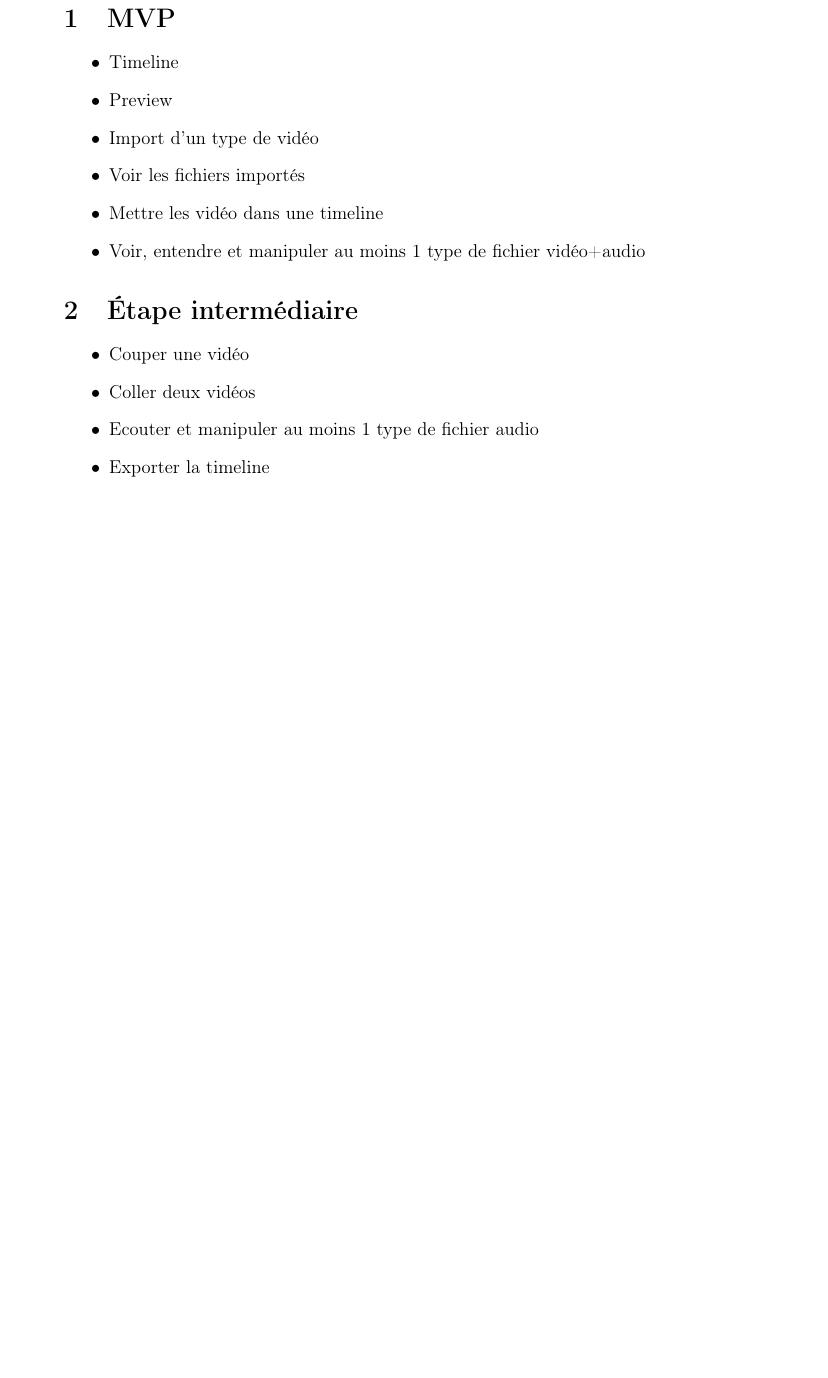
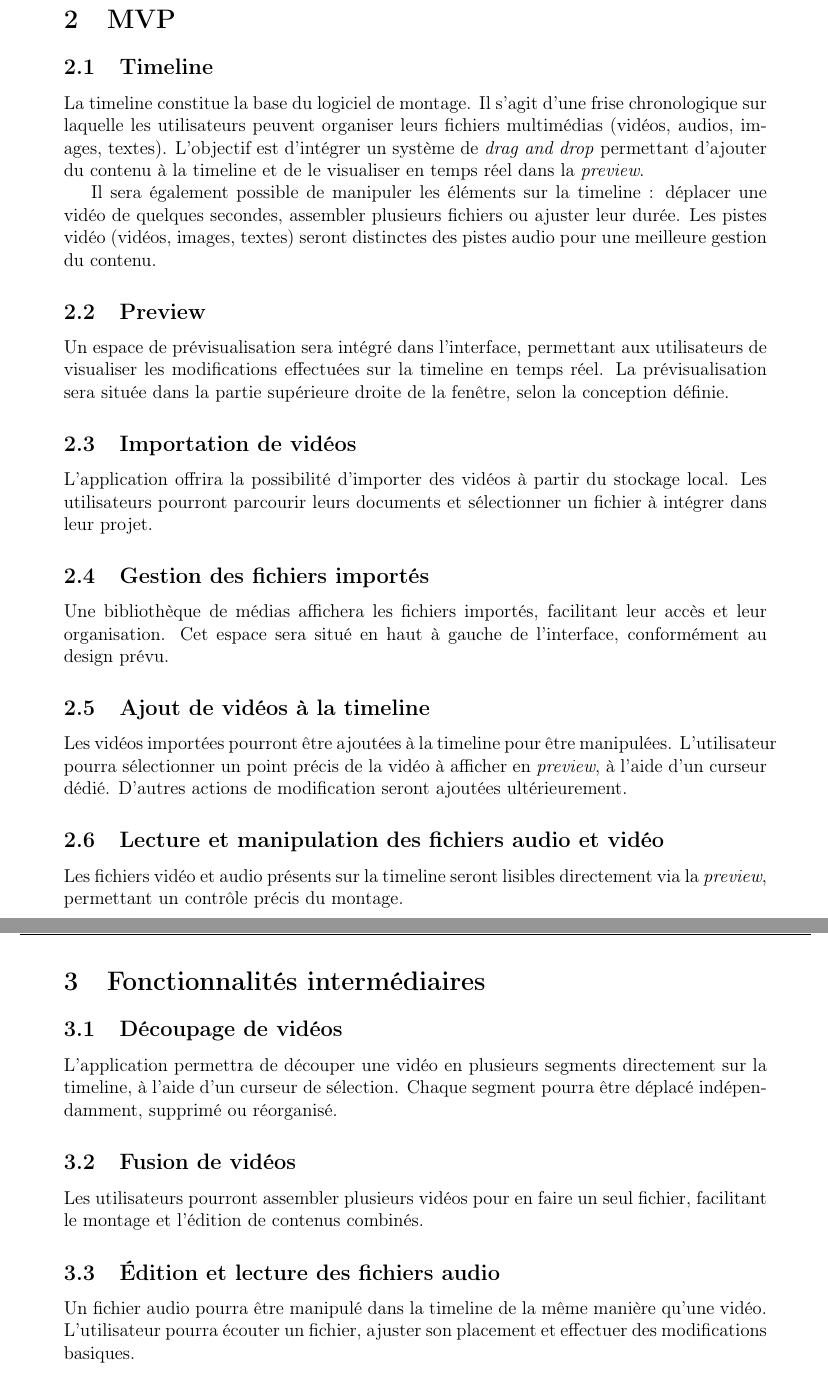
Before and after one commit to yacinemez19/ProjetTOB, a LaTeX document (doc/fonctionnalites/main.tex): part of page 3 of 3 before the commit and two parts of pages 3 and 4 of 5 after it, the two joined at a grey line, cut so that both start at the same text, the shorter picture padded with empty space. Compiled offline with pdfLaTeX.

Commit message:
up fonctionnalités

```diff
--- a/doc/fonctionnalites/main.tex
+++ b/doc/fonctionnalites/main.tex
@@ -41,18 +43,33 @@
 
 \section{MVP}
-\begin{itemize}
-    \item Timeline
-    \item Preview
-    \item Import d'un type de vidéo
-    \item Voir les fichiers importés
-    \item Mettre les vidéo dans une timeline
-    \item Voir, entendre et manipuler au moins 1 type de fichier vidéo+audio
-\end{itemize}
 
-\section{Étape intermédiaire}
-\begin{itemize}
-    \item Couper une vidéo
-    \item Coller deux vidéos
-    \item Ecouter et manipuler au moins 1 type de fichier audio
-    \item Exporter la timeline
-\end{itemize}
+\subsection{Timeline}
+La timeline constitue la base du logiciel de montage. Il s'agit d'une frise chronologique sur laquelle les utilisateurs peuvent organiser leurs fichiers multimédias (vidéos, audios, images, textes). L’objectif est d’intégrer un système de \textit{drag and drop} permettant d’ajouter du contenu à la timeline et de le visualiser en temps réel dans la \textit{preview}.
+
+Il sera également possible de manipuler les éléments sur la timeline : déplacer une vidéo de quelques secondes, assembler plusieurs fichiers ou ajuster leur durée. Les pistes vidéo (vidéos, images, textes) seront distinctes des pistes audio pour une meilleure gestion du contenu.
+
+\subsection{Preview}
+Un espace de prévisualisation sera intégré dans l’interface, permettant aux utilisateurs de visualiser les modifications effectuées sur la timeline en temps réel. La prévisualisation sera située dans la partie supérieure droite de la fenêtre, selon la conception définie.
+
+\subsection{Importation de vidéos}
+L’application offrira la possibilité d’importer des vidéos à partir du stockage local. Les utilisateurs pourront parcourir leurs documents et sélectionner un fichier à intégrer dans leur projet.
+
+\subsection{Gestion des fichiers importés}
+Une bibliothèque de médias affichera les fichiers importés, facilitant leur accès et leur organisation. Cet espace sera situé en haut à gauche de l’interface, conformément au design prévu.
+
+\subsection{Ajout de vidéos à la timeline}
+Les vidéos importées pourront être ajoutées à la timeline pour être manipulées. L’utilisateur pourra sélectionner un point précis de la vidéo à afficher en \textit{preview}, à l’aide d’un curseur dédié. D’autres actions de modification seront ajoutées ultérieurement.
+
+\subsection{Lecture et manipulation des fichiers audio et vidéo}
+Les fichiers vidéo et audio présents sur la timeline seront lisibles directement via la \textit{preview}, permettant un contrôle précis du montage.
+
+\section{Fonctionnalités intermédiaires}
+
+\subsection{Découpage de vidéos}
+L’application permettra de découper une vidéo en plusieurs segments directement sur la timeline, à l’aide d’un curseur de sélection. Chaque segment pourra être déplacé indépendamment, supprimé ou réorganisé.
+
+\subsection{Fusion de vidéos}
+Les utilisateurs pourront assembler plusieurs vidéos pour en faire un seul fichier, facilitant le montage et l’édition de contenus combinés.
+
+\subsection{Édition et lecture des fichiers audio}
+Un fichier audio pourra être manipulé dans la timeline de la même manière qu’une vidéo. L’utilisateur pourra écouter un fichier, ajuster son placement et effectuer des modifications basiques.
```
Also changed, not shown: doc/fonctionnalites/main.tex (23 more changed lines).
